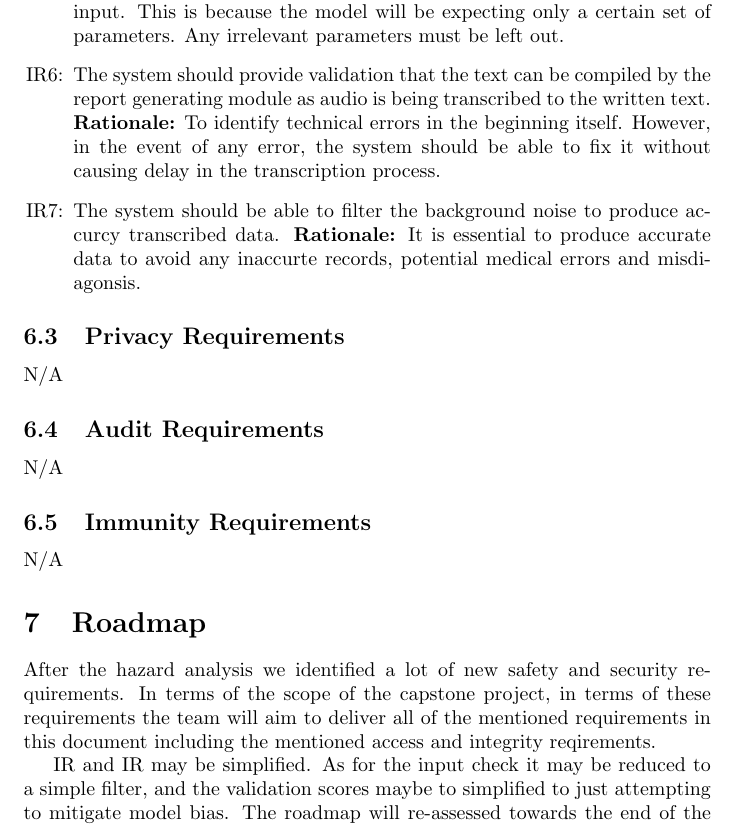
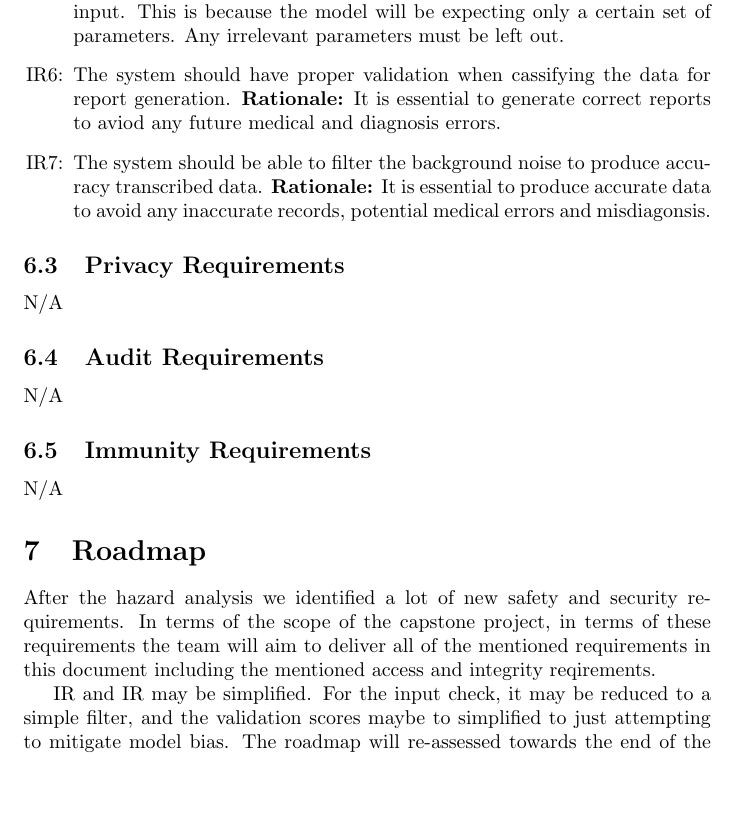
Before and after one commit to Inreet-Kaur/capstone, a LaTeX document (docs/HazardAnalysis/HazardAnalysis.tex): part of page 14 of 16, cut so that both start at the same text, the shorter picture padded with empty space. Compiled offline with pdfLaTeX.

Commit message:
grammar fixes.

```diff
--- a/docs/HazardAnalysis/HazardAnalysis.tex
+++ b/docs/HazardAnalysis/HazardAnalysis.tex
@@ -293,11 +293,11 @@ The following assumptions are made regarding both the software and hardware comp
     \item [IR\refstepcounter{irnum}\thesrnum \label{IR_InputCheck}:] The system should filter out irrelevant parameters before feeding the data into the model.
     \textbf{Rationale:} Medical data may contain a lot of side notes and information which is not critical for diagnosis and medicine prediction. That data should be filters out and not be passed into the model as an input. This is because the model will be expecting only a certain set of parameters. Any irrelevant parameters must be left out.
 
-    \item [IR\refstepcounter{irnum}\theirnum \label{IR_CompilingVerification}:] The system should provide validation that the text can be compiled by the report generating module as audio is being transcribed to the written text.
-    \textbf{Rationale:} To identify technical errors in the beginning itself. However, in the event of any error, the system should be able to fix it without causing delay in the transcription process.
+    \item [IR\refstepcounter{irnum}\theirnum \label{IR_CompilingVerification}:] The system should have proper validation when cassifying the data for report generation.
+    \textbf{Rationale:} It is essential to generate correct reports to aviod any future medical and diagnosis errors.
 
-    \item [IR\refstepcounter{irnum}\theirnum \label{IR_BackNoiseFilter}:] The system should be able to filter the background noise to produce accurcy transcribed data.
-    \textbf{Rationale:} It is essential to produce accurate data to avoid any inaccurte records, potential medical errors and misdiagonsis.
+    \item [IR\refstepcounter{irnum}\theirnum \label{IR_BackNoiseFilter}:] The system should be able to filter the background noise to produce accuracy transcribed data.
+    \textbf{Rationale:} It is essential to produce accurate data to avoid any inaccurate records, potential medical errors and misdiagonsis.
 
 \end{itemize}
 
@@ -317,7 +317,7 @@ N/A
 
 After the hazard analysis we identified a lot of new safety and security requirements. In terms of the scope of the capstone project, in terms of these requirements the team will aim to deliver all of the mentioned requirements in this document including the mentioned access and integrity reqirements.
 
-IR\label{IR_InputCheck} and IR\label{IR_ValidationScore} may be simplified. As for the input check it may be reduced to a simple filter, and the validation scores maybe to simplified to just attempting to mitigate model bias. The roadmap will re-assessed towards the end of the project to see if features can be augmented to complete the requirements.
+IR\label{IR_InputCheck} and IR\label{IR_ValidationScore} may be simplified. For the input check, it may be reduced to a simple filter, and the validation scores maybe to simplified to just attempting to mitigate model bias. The roadmap will re-assessed towards the end of the project to see if features can be augmented to complete the requirements.
 \newpage{}
 
 \section{References}
```
Also changed, not shown: docs/HazardAnalysis/HazardAnalysis.tex (12 more changed lines).
